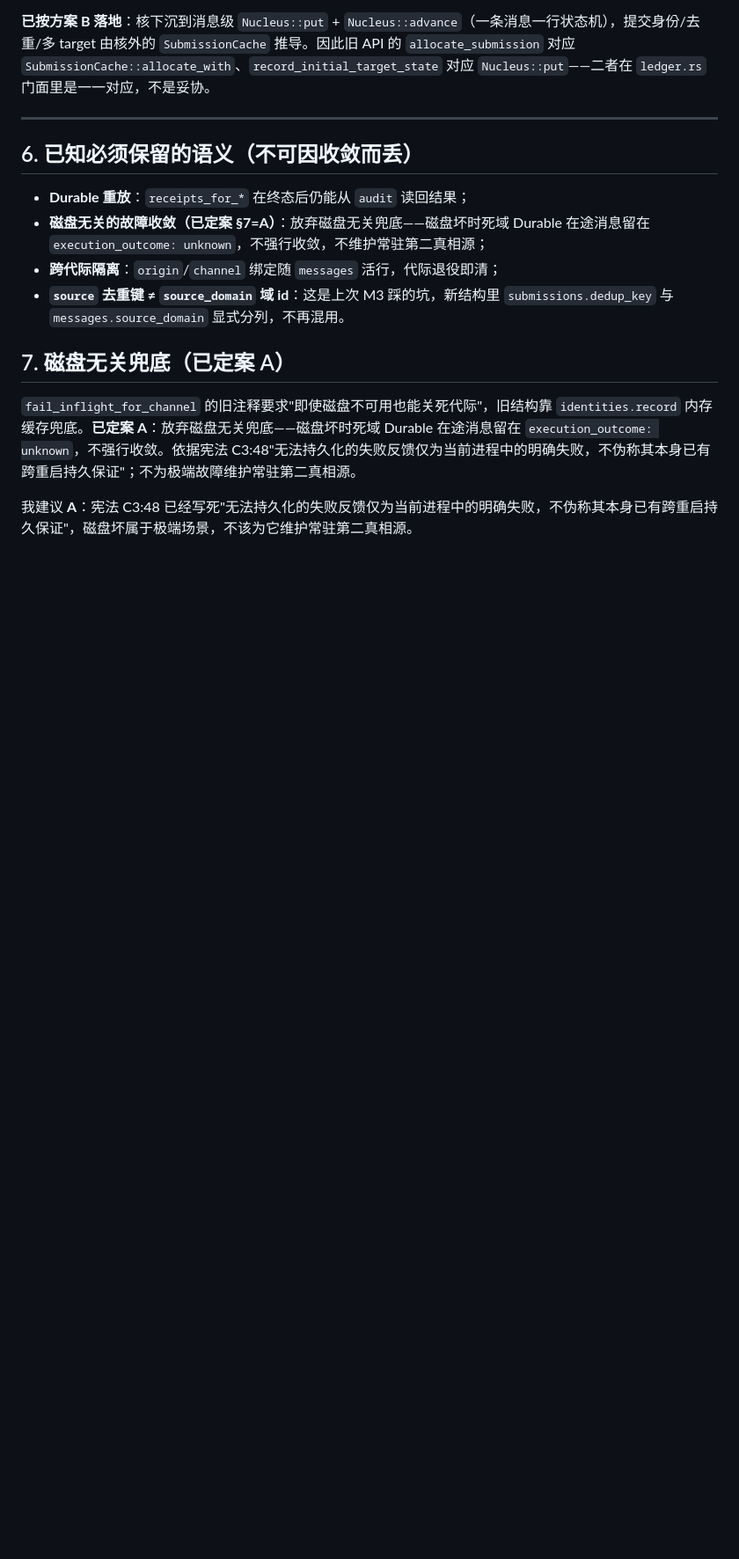
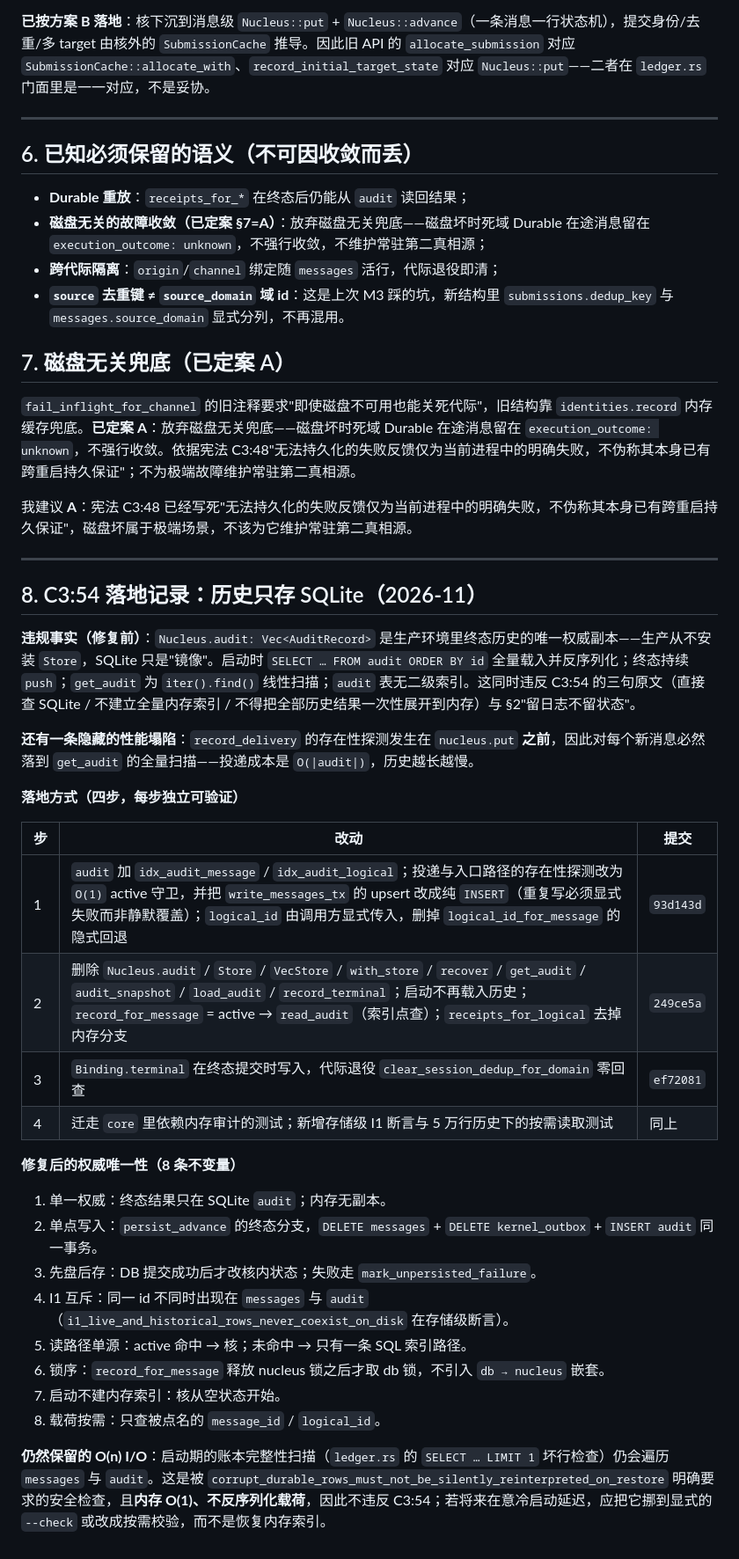
Before and after one commit to NomadAnget/Atelier-Kernel, a Markdown page: docs/ledger-core-rewrite.md, the part around one of its changes. Shown at 88% size. Drawn GitHub-style; blank space fills up the shorter version.

Commit message:
docs(ledger): record the C3:54 landing and the eight authority invariants

```diff
--- a/docs/ledger-core-rewrite.md
+++ b/docs/ledger-core-rewrite.md
@@ -153,3 +154,33 @@ fn commit_terminal(&self, r: &DeliveryRecord) -> ReceiptTransition::Advanced 等
 `fail_inflight_for_channel` 的旧注释要求"即使磁盘不可用也能关死代际"，旧结构靠 `identities.record` 内存缓存兜底。**已定案 A**：放弃磁盘无关兜底——磁盘坏时死域 Durable 在途消息留在 `execution_outcome: unknown`，不强行收敛。依据宪法 C3:48"无法持久化的失败反馈仅为当前进程中的明确失败，不伪称其本身已有跨重启持久保证"；不为极端故障维护常驻第二真相源。
 
 我建议 **A**：宪法 C3:48 已经写死"无法持久化的失败反馈仅为当前进程中的明确失败，不伪称其本身已有跨重启持久保证"，磁盘坏属于极端场景，不该为它维护常驻第二真相源。
+
+---
+
+## 8. C3:54 落地记录：历史只存 SQLite（2026-11）
+
+**违规事实（修复前）**：`Nucleus.audit: Vec<AuditRecord>` 是生产环境里终态历史的唯一权威副本——生产从不安装 `Store`，SQLite 只是"镜像"。启动时 `SELECT … FROM audit ORDER BY id` 全量载入并反序列化；终态持续 `push`；`get_audit` 为 `iter().find()` 线性扫描；`audit` 表无二级索引。这同时违反 C3:54 的三句原文（直接查 SQLite / 不建立全量内存索引 / 不得把全部历史结果一次性展开到内存）与 §2"留日志不留状态"。
+
+**还有一条隐藏的性能塌陷**：`record_delivery` 的存在性探测发生在 `nucleus.put` **之前**，因此对每个新消息必然落到 `get_audit` 的全量扫描——投递成本是 `O(|audit|)`，历史越长越慢。
+
+**落地方式（四步，每步独立可验证）**
+
+| 步 | 改动 | 提交 |
+|---|---|---|
+| 1 | `audit` 加 `idx_audit_message` / `idx_audit_logical`；投递与入口路径的存在性探测改为 `O(1)` active 守卫，并把 `write_messages_tx` 的 upsert 改成纯 `INSERT`（重复写必须显式失败而非静默覆盖）；`logical_id` 由调用方显式传入，删掉 `logical_id_for_message` 的隐式回退 | `93d143d` |
+| 2 | 删除 `Nucleus.audit` / `Store` / `VecStore` / `with_store` / `recover` / `get_audit` / `audit_snapshot` / `load_audit` / `record_terminal`；启动不再载入历史；`record_for_message` = active → `read_audit`（索引点查）；`receipts_for_logical` 去掉内存分支 | `249ce5a` |
+| 3 | `Binding.terminal` 在终态提交时写入，代际退役 `clear_session_dedup_for_domain` 零回查 | `ef72081` |
+| 4 | 迁走 `core` 里依赖内存审计的测试；新增存储级 I1 断言与 5 万行历史下的按需读取测试 | 同上 |
+
+**修复后的权威唯一性（8 条不变量）**
+
+1. 单一权威：终态结果只在 SQLite `audit`；内存无副本。
+2. 单点写入：`persist_advance` 的终态分支，`DELETE messages` + `DELETE kernel_outbox` + `INSERT audit` 同一事务。
+3. 先盘后存：DB 提交成功后才改核内状态；失败走 `mark_unpersisted_failure`。
+4. I1 互斥：同一 id 不同时出现在 `messages` 与 `audit`（`i1_live_and_historical_rows_never_coexist_on_disk` 在存储级断言）。
+5. 读路径单源：active 命中 → 核；未命中 → 只有一条 SQL 索引路径。
+6. 锁序：`record_for_message` 释放 nucleus 锁之后才取 db 锁，不引入 `db → nucleus` 嵌套。
+7. 启动不建内存索引：核从空状态开始。
+8. 载荷按需：只查被点名的 `message_id` / `logical_id`。
+
+**仍然保留的 O(n) I/O**：启动期的账本完整性扫描（`ledger.rs` 的 `SELECT … LIMIT 1` 坏行检查）仍会遍历 `messages` 与 `audit`。这是被 `corrupt_durable_rows_must_not_be_silently_reinterpreted_on_restore` 明确要求的安全检查，且**内存 O(1)、不反序列化载荷**，因此不违反 C3:54；若将来在意冷启动延迟，应把它挪到显式的 `--check` 或改成按需校验，而不是恢复内存索引。
```
Also changed, not shown: other parts of docs/ledger-core-rewrite.md (+4 -3 lines).
